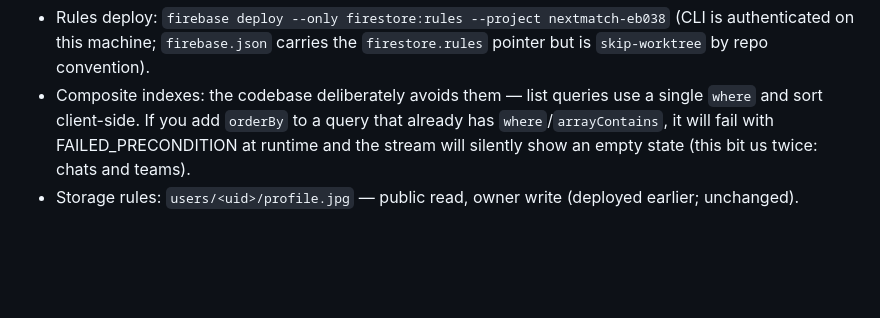
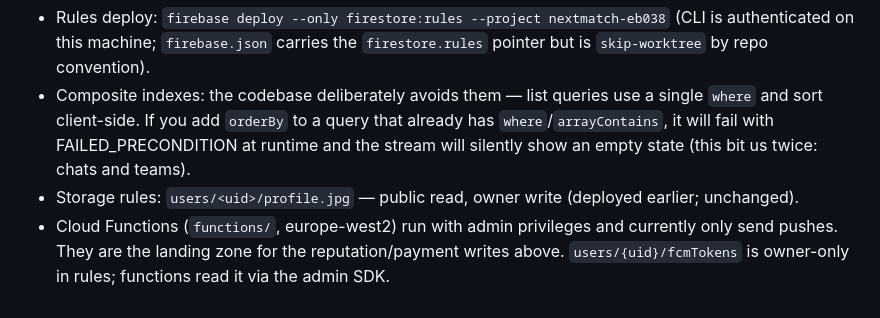
Before and after one commit to mozaid9/NextMatch, a Markdown page: SECURITY.md, the part around the change. GitHub-like rendering; blank space fills up the shorter version.

```diff
--- a/SECURITY.md
+++ b/SECURITY.md
@@ -95,3 +95,7 @@ These are marked `DEV ONLY` / `TODO(Cloud Functions)` in `firestore.rules`:
   empty state (this bit us twice: chats and teams).
 - Storage rules: `users/<uid>/profile.jpg` — public read, owner write
   (deployed earlier; unchanged).
+- Cloud Functions (`functions/`, europe-west2) run with admin
+  privileges and currently only send pushes. They are the landing zone
+  for the reputation/payment writes above. `users/{uid}/fcmTokens` is
+  owner-only in rules; functions read it via the admin SDK.
```
Also changed, not shown: HANDOFF.md (+11 -2 lines).
